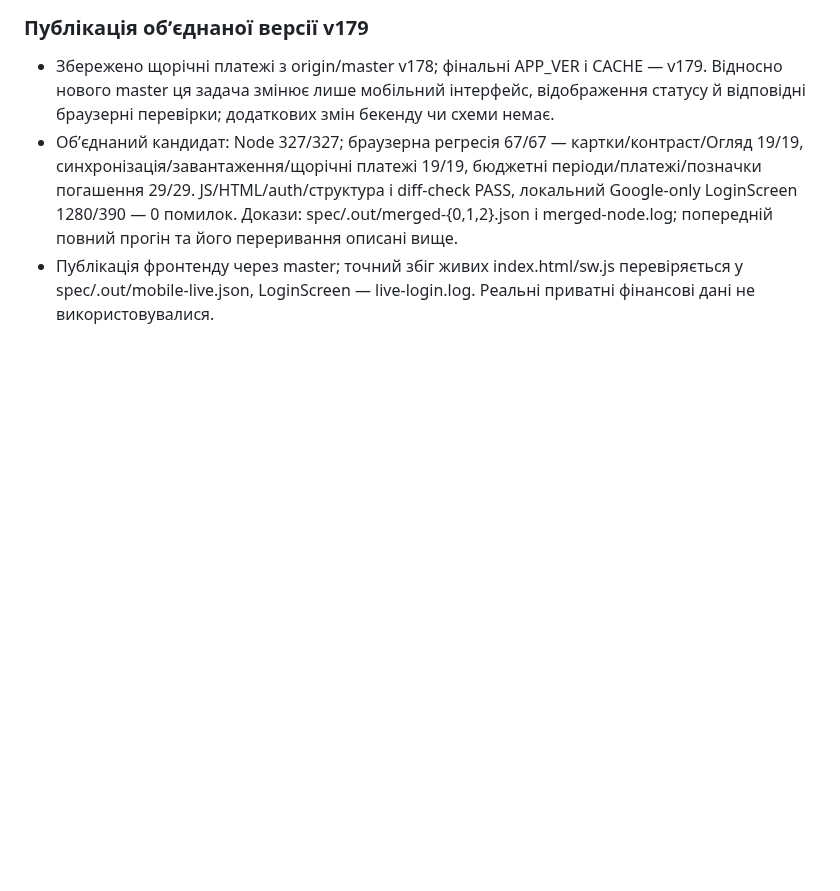
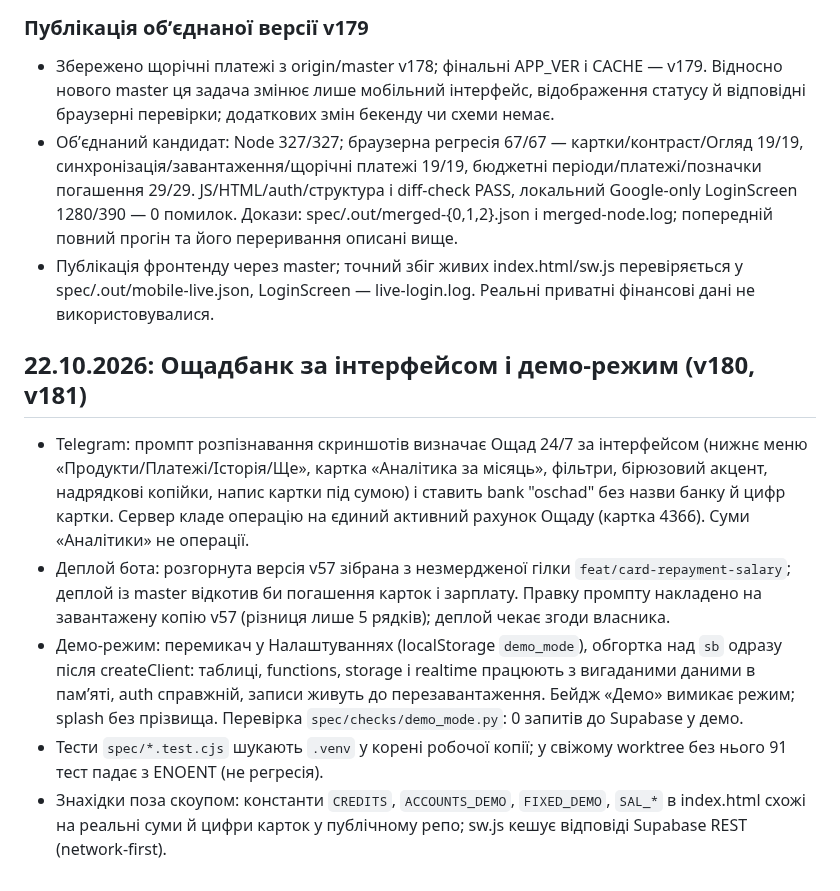
Before and after one commit to Nevsky-BI-user/my-cashflow, a Markdown page: HANDOFF.md, the part around the change. Rendered like a GitHub page; blank space fills up the shorter version.

Commit message:
chore: handoff for Oschad screenshots and demo mode

```diff
--- a/HANDOFF.md
+++ b/HANDOFF.md
@@ -743,3 +743,25 @@ UI: тижневі платежі, «Банк» скрізь (спільна BAN
 - Збережено щорічні платежі з origin/master v178; фінальні APP_VER і CACHE — v179. Відносно нового master ця задача змінює лише мобільний інтерфейс, відображення статусу й відповідні браузерні перевірки; додаткових змін бекенду чи схеми немає.
 - Обʼєднаний кандидат: Node 327/327; браузерна регресія 67/67 — картки/контраст/Огляд 19/19, синхронізація/завантаження/щорічні платежі 19/19, бюджетні періоди/платежі/позначки погашення 29/29. JS/HTML/auth/структура і diff-check PASS, локальний Google-only LoginScreen 1280/390 — 0 помилок. Докази: spec/.out/merged-{0,1,2}.json і merged-node.log; попередній повний прогін та його переривання описані вище.
 - Публікація фронтенду через master; точний збіг живих index.html/sw.js перевіряється у spec/.out/mobile-live.json, LoginScreen — live-login.log. Реальні приватні фінансові дані не використовувалися.
+
+## 22.10.2026: Ощадбанк за інтерфейсом і демо-режим (v180, v181)
+
+- Telegram: промпт розпізнавання скриншотів визначає Ощад 24/7 за інтерфейсом
+  (нижнє меню «Продукти/Платежі/Історія/Ще», картка «Аналітика за місяць»,
+  фільтри, бірюзовий акцент, надрядкові копійки, напис картки під сумою) і
+  ставить bank "oschad" без назви банку й цифр картки. Сервер кладе операцію
+  на єдиний активний рахунок Ощаду (картка 4366). Суми «Аналітики» не операції.
+- Деплой бота: розгорнута версія v57 зібрана з незмердженої гілки
+  `feat/card-repayment-salary`; деплой із master відкотив би погашення карток
+  і зарплату. Правку промпту накладено на завантажену копію v57 (різниця лише
+  5 рядків); деплой чекає згоди власника.
+- Демо-режим: перемикач у Налаштуваннях (localStorage `demo_mode`), обгортка
+  над `sb` одразу після createClient: таблиці, functions, storage і realtime
+  працюють з вигаданими даними в памʼяті, auth справжній, записи живуть до
+  перезавантаження. Бейдж «Демо» вимикає режим; splash без прізвища.
+  Перевірка `spec/checks/demo_mode.py`: 0 запитів до Supabase у демо.
+- Тести `spec/*.test.cjs` шукають `.venv` у корені робочої копії; у свіжому
+  worktree без нього 91 тест падає з ENOENT (не регресія).
+- Знахідки поза скоупом: константи `CREDITS`, `ACCOUNTS_DEMO`, `FIXED_DEMO`,
+  `SAL_*` в index.html схожі на реальні суми й цифри карток у публічному репо;
+  sw.js кешує відповіді Supabase REST (network-first).
```
